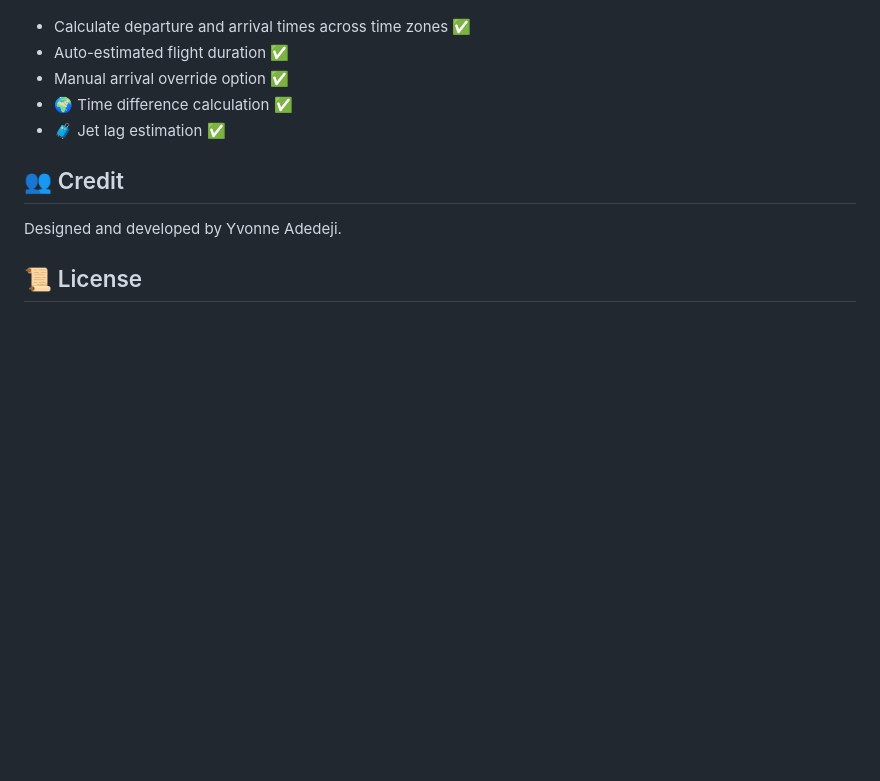
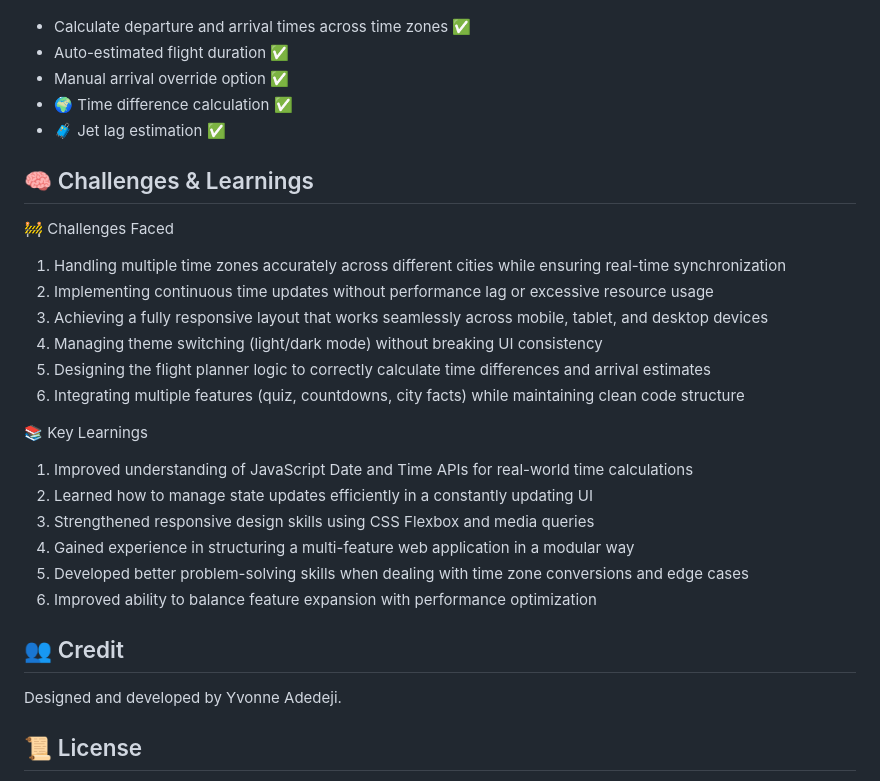
Before and after one commit to yvonnesarah/world-clock, a Markdown page: README.md, the part around the change. GitHub-like rendering; blank space fills up the shorter version.

Commit message:
Added  Challenges & Learnings section to project README

```diff
--- a/README.md
+++ b/README.md
@@ -106,6 +106,25 @@ These advanced features aim to bring professional-grade tools and deeper functio
 * 🌍 Time difference calculation ✅
 * 🧳 Jet lag estimation ✅
 
+## 🧠 Challenges & Learnings
+🚧 Challenges Faced
+
+1. Handling multiple time zones accurately across different cities while ensuring real-time synchronization
+2. Implementing continuous time updates without performance lag or excessive resource usage
+3. Achieving a fully responsive layout that works seamlessly across mobile, tablet, and desktop devices
+4. Managing theme switching (light/dark mode) without breaking UI consistency
+5. Designing the flight planner logic to correctly calculate time differences and arrival estimates
+6. Integrating multiple features (quiz, countdowns, city facts) while maintaining clean code structure
+
+📚 Key Learnings
+
+1. Improved understanding of JavaScript Date and Time APIs for real-world time calculations
+2. Learned how to manage state updates efficiently in a constantly updating UI
+3. Strengthened responsive design skills using CSS Flexbox and media queries
+4. Gained experience in structuring a multi-feature web application in a modular way
+5. Developed better problem-solving skills when dealing with time zone conversions and edge cases
+6. Improved ability to balance feature expansion with performance optimization
+
 ## 👥 Credit
 Designed and developed by Yvonne Adedeji.
 
```
